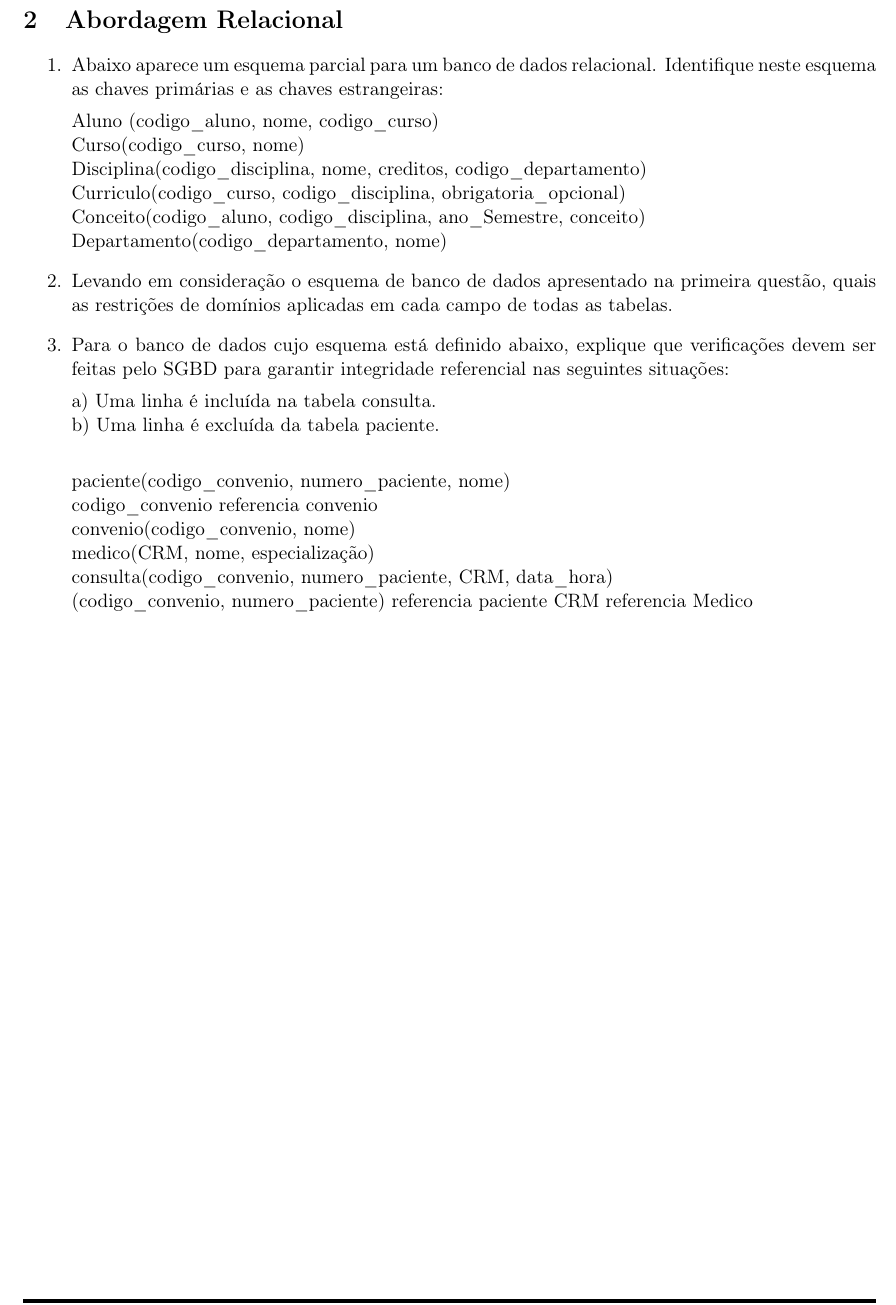
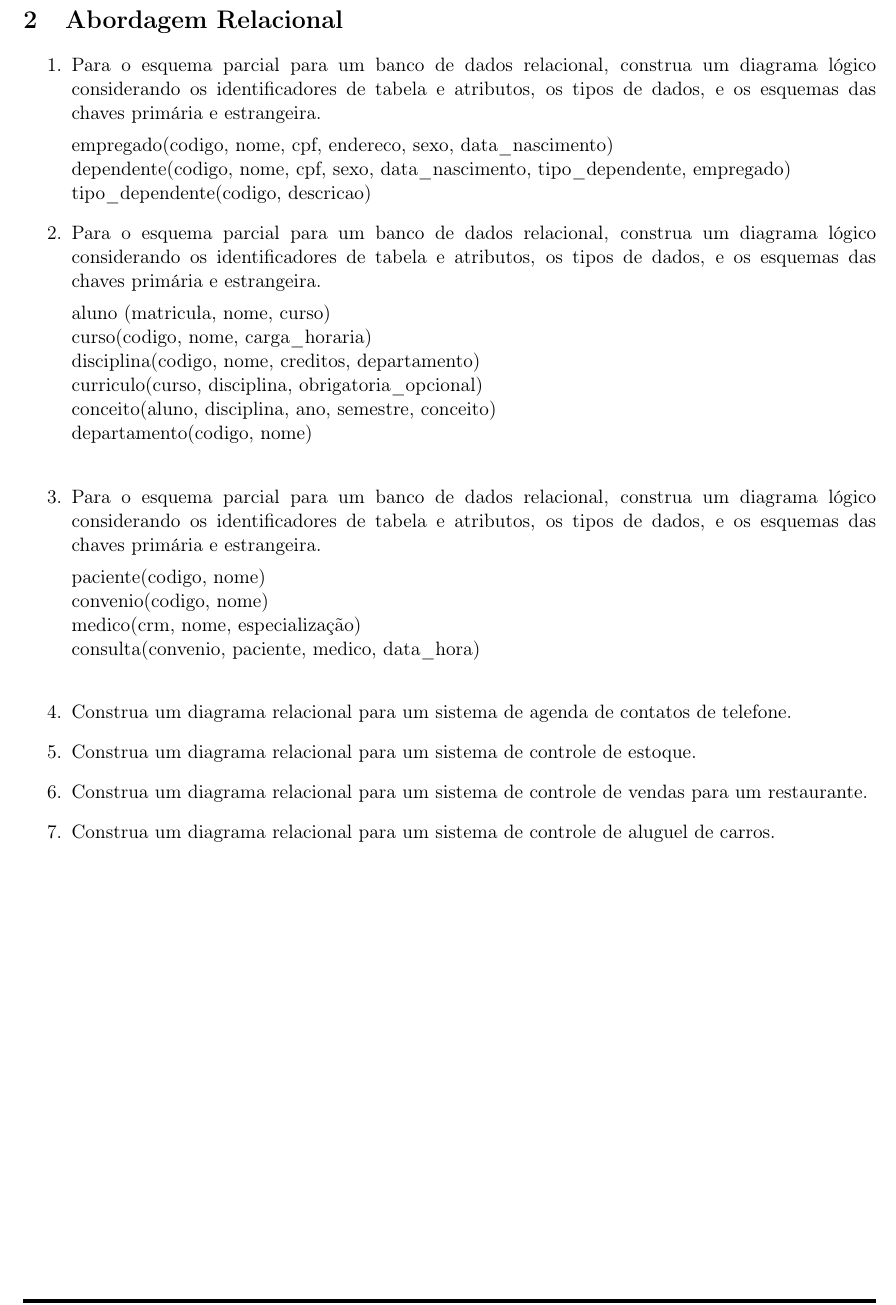
Before and after one commit to diegosilveiracn/exercicios_banco_de_dados, a LaTeX document (documento.tex): part of page 2 of 8, cut so that both start at the same text. Compiled offline with pdfLaTeX.

Commit message:
Melhorando e incluindo novos exercícios do conteúdo modelo relacional.

```diff
--- a/documento.tex
+++ b/documento.tex
@@ -83,31 +83,35 @@
 	\section{Abordagem Relacional}
 
 	\begin{enumerate}
-		\item Abaixo aparece um esquema parcial para um banco de dados relacional. Identifique neste
-		esquema as chaves primárias e as chaves estrangeiras:
+		\item Para o esquema parcial para um banco de dados relacional, construa um diagrama lógico considerando os identificadores de tabela e atributos, os tipos de dados, e os esquemas das chaves primária e estrangeira.
 
-		Aluno (codigo\_aluno, nome, codigo\_curso)\\
-		Curso(codigo\_curso, nome)\\
-		Disciplina(codigo\_disciplina, nome, creditos, codigo\_departamento)\\
-		Curriculo(codigo\_curso, codigo\_disciplina, obrigatoria\_opcional)\\
-		Conceito(codigo\_aluno, codigo\_disciplina, ano\_Semestre, conceito)\\
-		Departamento(codigo\_departamento, nome)
+		empregado(codigo, nome, cpf, endereco, sexo, data\_nascimento)\\
+		dependente(codigo, nome, cpf, sexo, data\_nascimento, tipo\_dependente, empregado)\\
+		tipo\_dependente(codigo, descricao)
 
-		\item Levando em consideração o esquema de banco de dados apresentado na primeira questão, quais
-		as restrições de domínios aplicadas em cada campo de todas as tabelas.
+		\item Para o esquema parcial para um banco de dados relacional, construa um diagrama lógico considerando os identificadores de tabela e atributos, os tipos de dados, e os esquemas das chaves primária e estrangeira.
 
-		\item Para o banco de dados cujo esquema está definido abaixo, explique que verificações devem ser
-		feitas pelo SGBD para garantir integridade referencial nas seguintes situações:
+		aluno (matricula, nome, curso)\\
+		curso(codigo, nome, carga\_horaria)\\
+		disciplina(codigo, nome, creditos, departamento)\\
+		curriculo(curso, disciplina, obrigatoria\_opcional)\\
+		conceito(aluno, disciplina, ano, semestre, conceito)\\
+		departamento(codigo, nome)\\
 
-		a) Uma linha é incluída na tabela consulta.\\
-		b) Uma linha é excluída da tabela paciente.\\
+		\item Para o esquema parcial para um banco de dados relacional, construa um diagrama lógico considerando os identificadores de tabela e atributos, os tipos de dados, e os esquemas das chaves primária e estrangeira.
 
-		paciente(codigo\_convenio, numero\_paciente, nome)\\
-		codigo\_convenio referencia convenio\\
-		convenio(codigo\_convenio, nome)\\
-		medico(CRM, nome, especialização)\\
-		consulta(codigo\_convenio, numero\_paciente, CRM, data\_hora)\\
-		(codigo\_convenio, numero\_paciente) referencia paciente CRM referencia Medico
+		paciente(codigo, nome)\\
+		convenio(codigo, nome)\\
+		medico(crm, nome, especialização)\\
+		consulta(convenio, paciente, medico, data\_hora)\\
+
+		\item Construa um diagrama relacional para um sistema de agenda de contatos de telefone.
+
+		\item Construa um diagrama relacional para um sistema de controle de estoque.
+
+		\item Construa um diagrama relacional para um sistema de controle de vendas para um restaurante.
+
+		\item Construa um diagrama relacional para um sistema de controle de aluguel de carros.
 	\end{enumerate}
 
 	\newpage
```
Also changed, not shown: documento.pdf.
